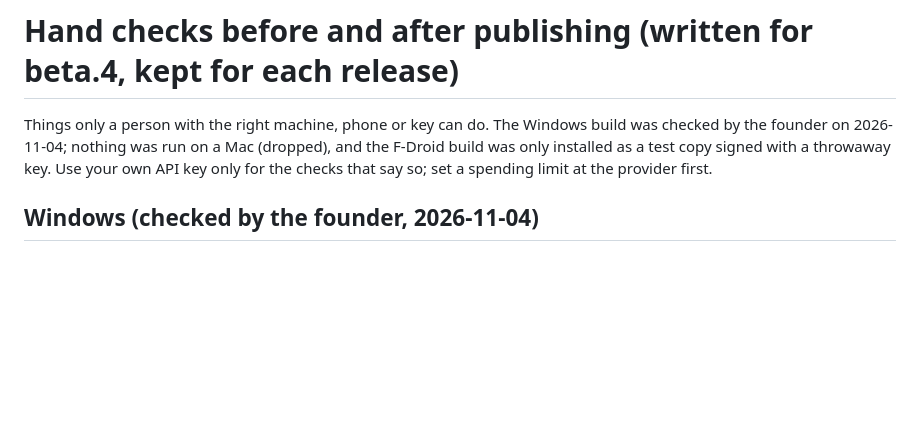
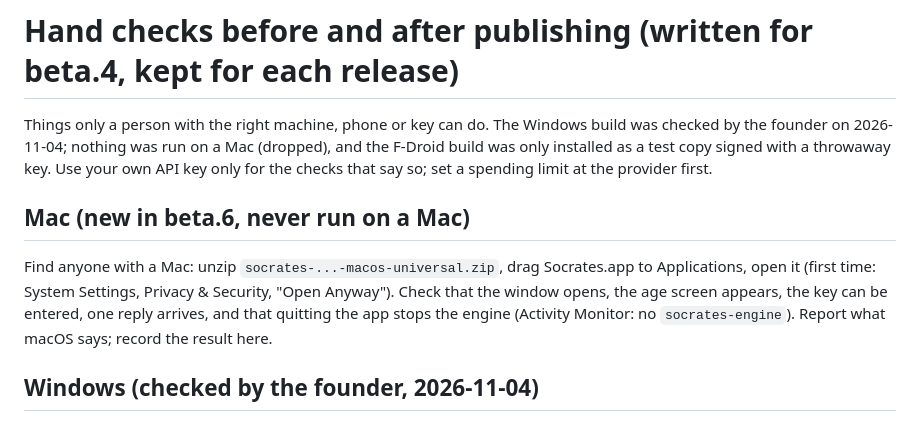
Before and after one commit to Nireus79/Socrates-ai, a Markdown page: docs/HAND_CHECKS.md, the part around the change. Drawn GitHub-style; blank space fills up the shorter version.

Commit message:
Docs: macOS build added from beta.6, hand check for a Mac
Co-Authored-By: Claude Sonnet 5.5 <noreply@anthropic.com>

```diff
--- a/docs/HAND_CHECKS.md
+++ b/docs/HAND_CHECKS.md
@@ -1,6 +1,9 @@
 # Hand checks before and after publishing (written for beta.4, kept for each release)
 
 Things only a person with the right machine, phone or key can do. The Windows build was checked by the founder on 2026-11-04; nothing was run on a Mac (dropped), and the F-Droid build was only installed as a test copy signed with a throwaway key. Use your own API key only for the checks that say so; set a spending limit at the provider first.
+
+## Mac (new in beta.6, never run on a Mac)
+Find anyone with a Mac: unzip `socrates-...-macos-universal.zip`, drag Socrates.app to Applications, open it (first time: System Settings, Privacy & Security, "Open Anyway"). Check that the window opens, the age screen appears, the key can be entered, one reply arrives, and that quitting the app stops the engine (Activity Monitor: no `socrates-engine`). Report what macOS says; record the result here.
 
 ## Windows (checked by the founder, 2026-11-04)
 1. Download `socrates-v0.1.0-beta.4-windows-amd64.zip` from the release and check it with the `.sha256` file. Unpack it into one folder (keep `socrates-engine.exe` next to `socrates-desktop.exe`).
```
Also changed, not shown: CLAUDE.md (+1 -1 lines), docs/ITCH_LISTING.md (+1 -1 lines).
